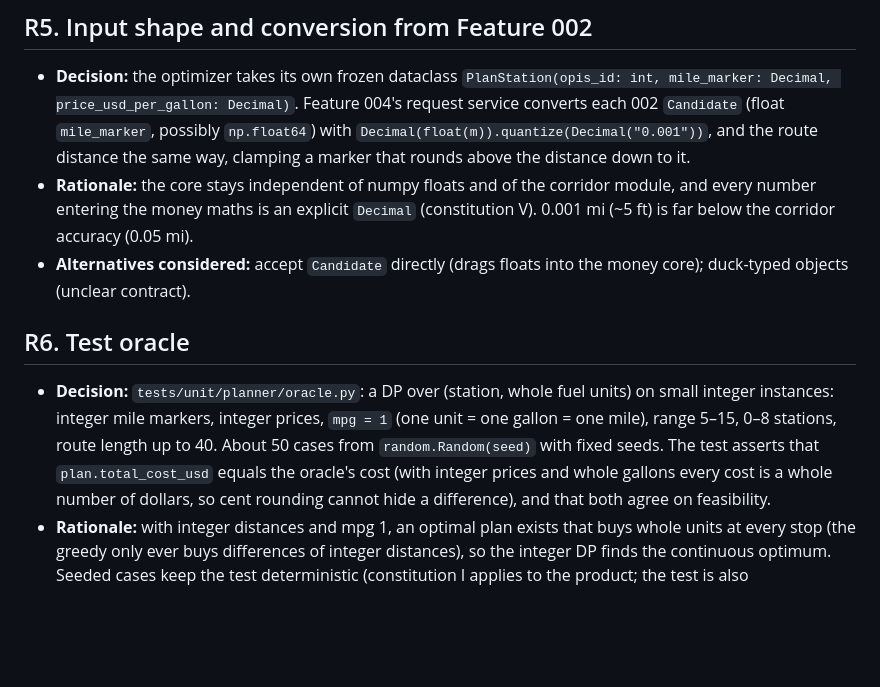
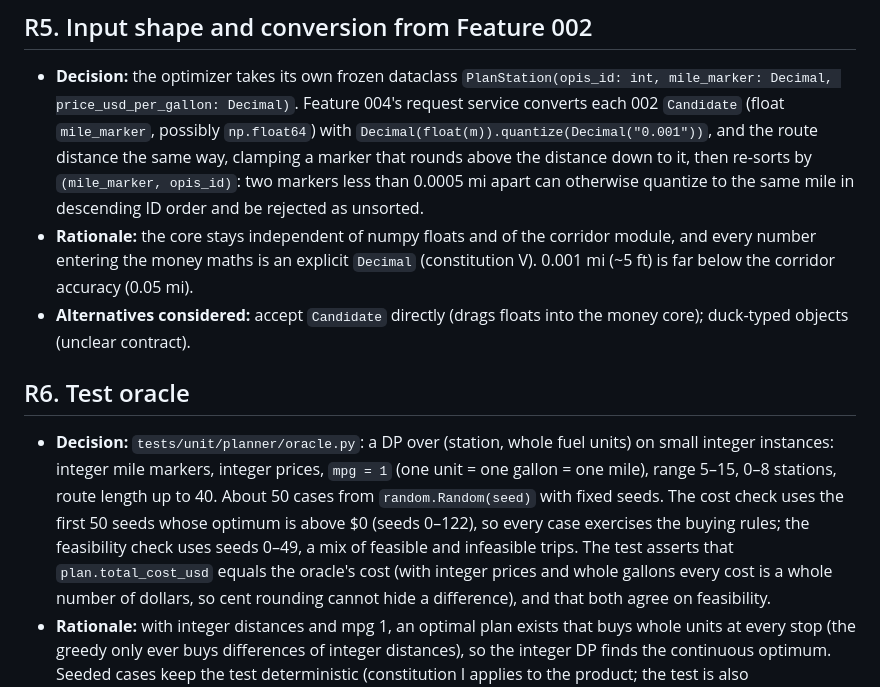
Before and after one commit to aboalynx/fuel-route-optimizer, a Markdown page: specs/003-refuel-optimizer/research.md, the part around the change. Rendered like a GitHub page; blank space fills up the shorter version.

Commit message:
docs(003): research notes on re-sorting candidates and oracle seeds
Co-Authored-By: Claude Opus 5.5 <noreply@anthropic.com>

```diff
--- a/specs/003-refuel-optimizer/research.md
+++ b/specs/003-refuel-optimizer/research.md
@@ -76,7 +76,9 @@ the choices made on top of it.
   mile_marker: Decimal, price_usd_per_gallon: Decimal)`. Feature 004's request service converts
   each 002 `Candidate` (float `mile_marker`, possibly `np.float64`) with
   `Decimal(float(m)).quantize(Decimal("0.001"))`, and the route distance the same way, clamping a
-  marker that rounds above the distance down to it.
+  marker that rounds above the distance down to it, then re-sorts by `(mile_marker, opis_id)`: two
+  markers less than 0.0005 mi apart can otherwise quantize to the same mile in descending ID order
+  and be rejected as unsorted.
 - **Rationale:** the core stays independent of numpy floats and of the corridor module, and every
   number entering the money maths is an explicit `Decimal` (constitution V). 0.001 mi (~5 ft) is far
   below the corridor accuracy (0.05 mi).
@@ -88,7 +90,9 @@ the choices made on top of it.
 - **Decision:** `tests/unit/planner/oracle.py`: a DP over (station, whole fuel units) on small
   integer instances: integer mile markers, integer prices, `mpg = 1` (one unit = one gallon = one
   mile), range 5–15, 0–8 stations, route length up to 40. About 50 cases from `random.Random(seed)`
-  with fixed seeds. The test asserts that `plan.total_cost_usd` equals the oracle's cost (with
+  with fixed seeds. The cost check uses the first 50 seeds whose optimum is above $0 (seeds 0–122),
+  so every case exercises the buying rules; the feasibility check uses seeds 0–49, a mix of
+  feasible and infeasible trips. The test asserts that `plan.total_cost_usd` equals the oracle's cost (with
   integer prices and whole gallons every cost is a whole number of dollars, so cent rounding cannot
   hide a difference), and that both agree on feasibility.
 - **Rationale:** with integer distances and mpg 1, an optimal plan exists that buys whole units at
```
